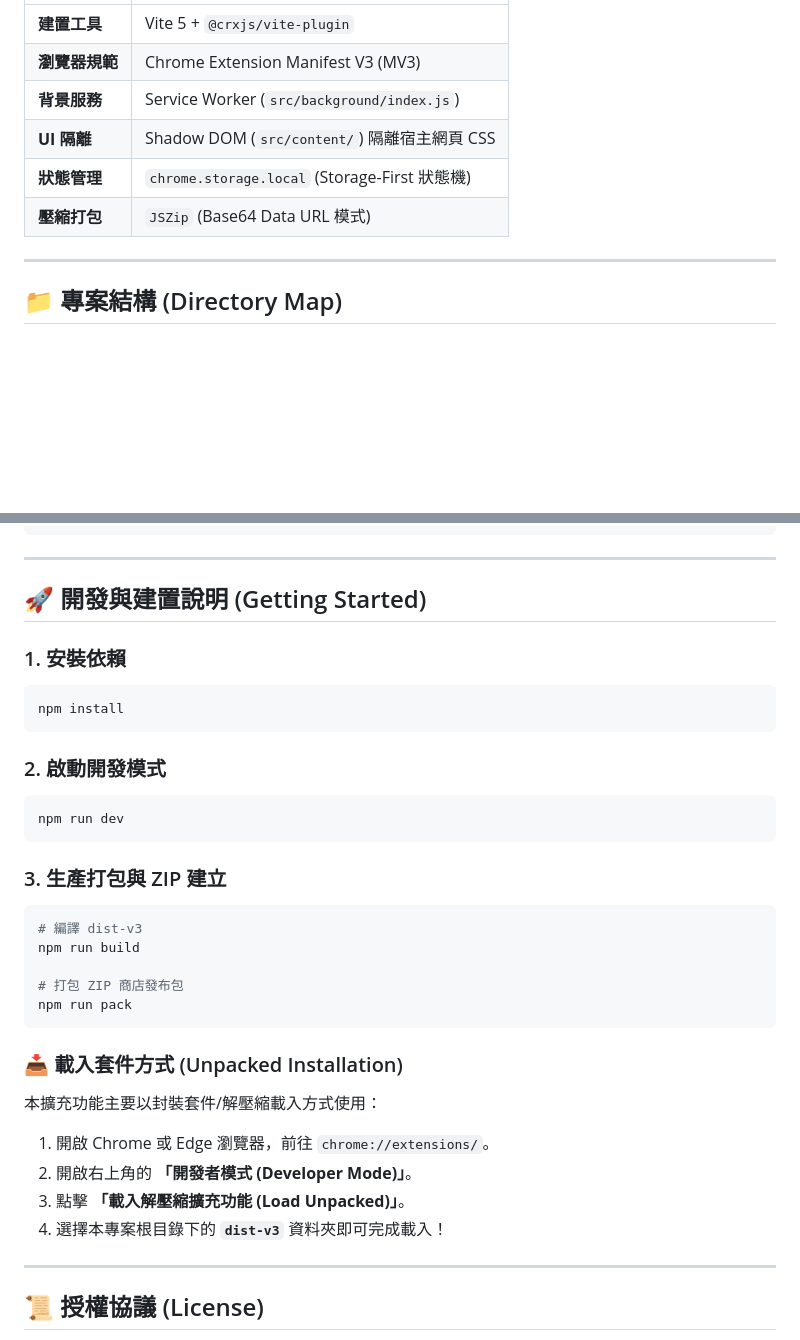
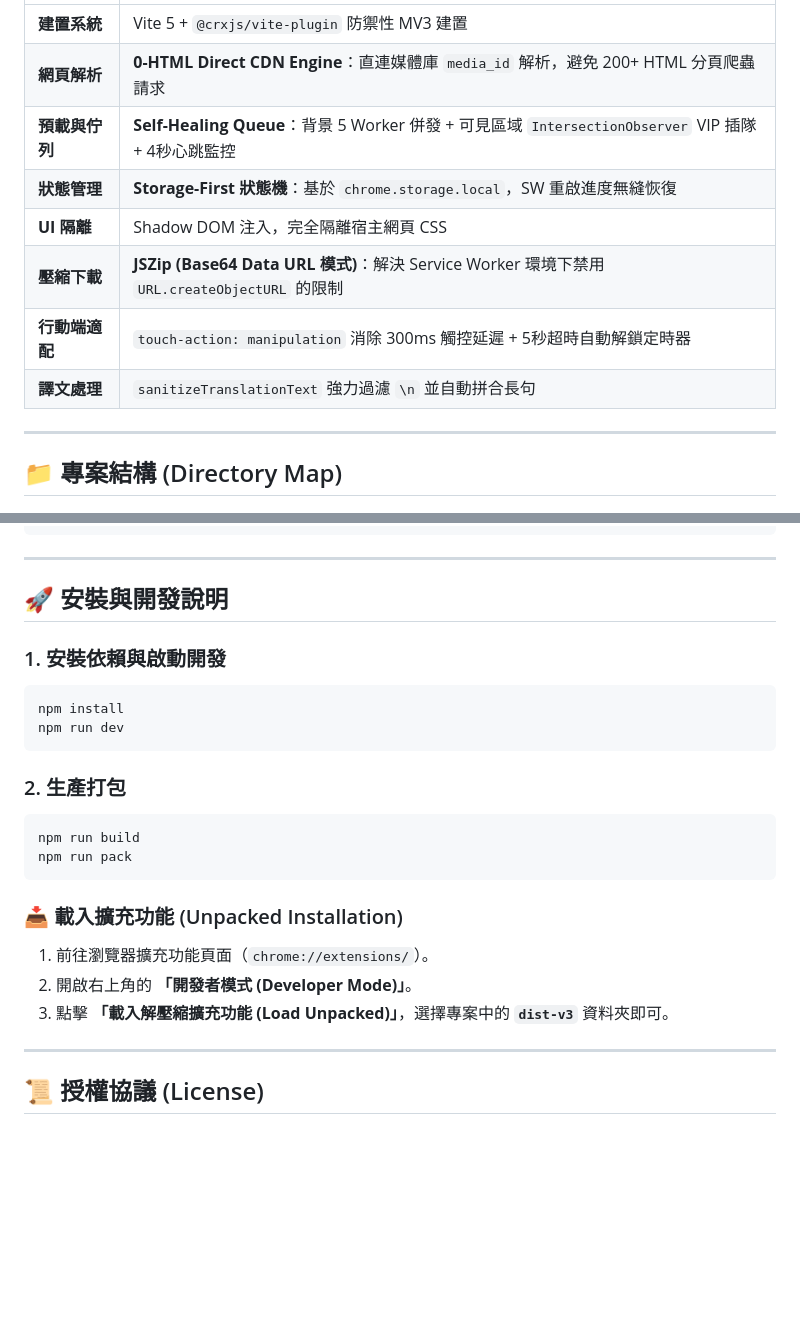
Before and after one commit to SmallOrange0323/Manga-Translator-V3.0, a Markdown page: README.md, 2 parts joined by grey strips. Rendered like a GitHub page; blank space fills up the shorter version.

````diff
--- a/README.md
+++ b/README.md
@@ -61,10 +42,12 @@
 | :--- | :--- |
-| **建置工具** | Vite 5 + `@crxjs/vite-plugin` |
-| **瀏覽器規範** | Chrome Extension Manifest V3 (MV3) |
-| **背景服務** | Service Worker (`src/background/index.js`) |
-| **UI 隔離** | Shadow DOM (`src/content/`) 隔離宿主網頁 CSS |
-| **狀態管理** | `chrome.storage.local` (Storage-First 狀態機) |
-| **壓縮打包** | `JSZip` (Base64 Data URL 模式) |
+| **建置系統** | Vite 5 + `@crxjs/vite-plugin` 防禦性 MV3 建置 |
+| **網頁解析** | **0-HTML Direct CDN Engine**：直連媒體庫 `media_id` 解析，避免 200+ HTML 分頁爬蟲請求 |
+| **預載與佇列** | **Self-Healing Queue**：背景 5 Worker 併發 + 可見區域 `IntersectionObserver` VIP 插隊 + 4秒心跳監控 |
+| **狀態管理** | **Storage-First 狀態機**：基於 `chrome.storage.local`，SW 重啟進度無縫恢復 |
+| **UI 隔離** | Shadow DOM 注入，完全隔離宿主網頁 CSS |
+| **壓縮下載** | **JSZip (Base64 Data URL 模式)**：解決 Service Worker 環境下禁用 `URL.createObjectURL` 的限制 |
+| **行動端適配** | `touch-action: manipulation` 消除 300ms 觸控延遲 + 5秒超時自動解鎖定時器 |
+| **譯文處理** | `sanitizeTranslationText` 強力過濾 `\n` 並自動拼合長句 |
 
 ---
 
@@ -86,33 +69,24 @@ Manga-Translator-V3.0/
 
 ---
 
-## 🚀 開發與建置說明 (Getting Started)
+## 🚀 安裝與開發說明
 
-### 1. 安裝依賴
+### 1. 安裝依賴與啟動開發
 ```bash
 npm install
-```
-
-### 2. 啟動開發模式
-```bash
 npm run dev
 ```
 
-### 3. 生產打包與 ZIP 建立
+### 2. 生產打包
 ```bash
-# 編譯 dist-v3
 npm run build
-
-# 打包 ZIP 商店發布包
 npm run pack
 ```
 
-### 📥 載入套件方式 (Unpacked Installation)
-本擴充功能主要以封裝套件/解壓縮載入方式使用：
-1. 開啟 Chrome 或 Edge 瀏覽器，前往 `chrome://extensions/`。
+### 📥 載入擴充功能 (Unpacked Installation)
+1. 前往瀏覽器擴充功能頁面（`chrome://extensions/`）。
 2. 開啟右上角的 **「開發者模式 (Developer Mode)」**。
-3. 點擊 **「載入解壓縮擴充功能 (Load Unpacked)」**。
-4. 選擇本專案根目錄下的 **`dist-v3`** 資料夾即可完成載入！
+3. 點擊 **「載入解壓縮擴充功能 (Load Unpacked)」**，選擇專案中的 **`dist-v3`** 資料夾即可。
 
 ---
 
````
Also changed, not shown: other parts of README.md (+24 -43 lines).
